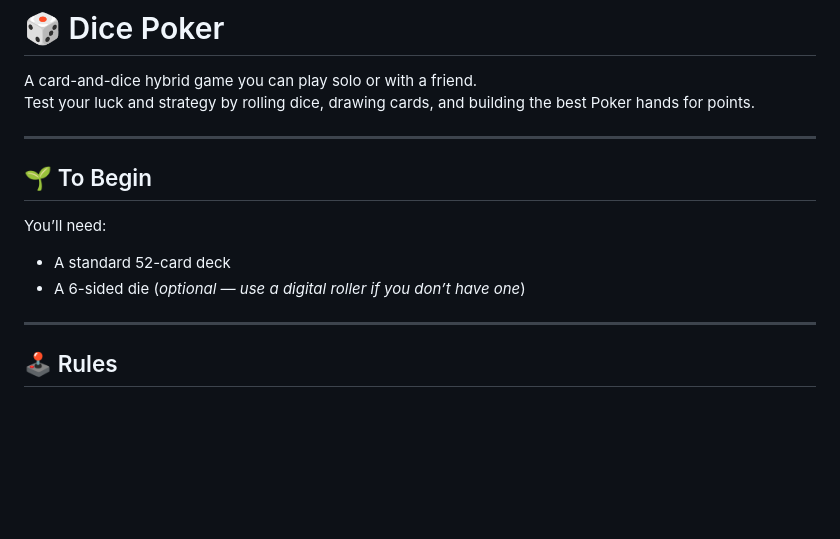
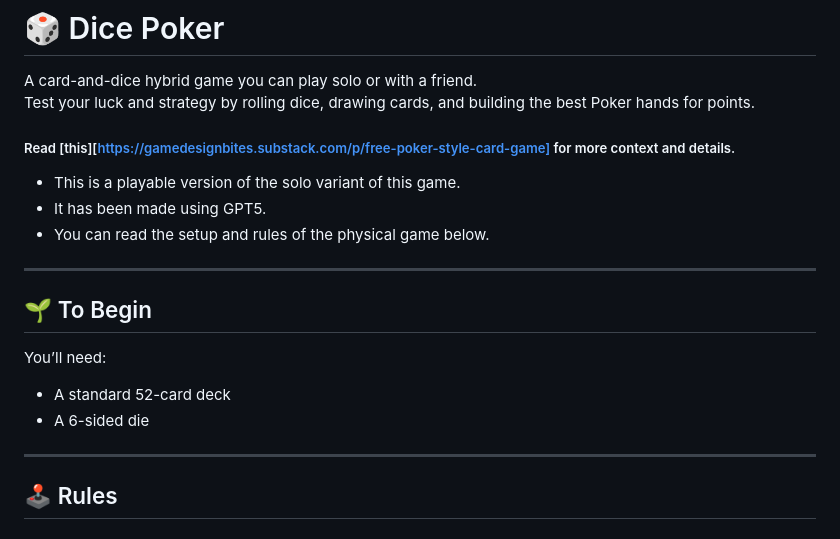
Before and after one commit to ishanmanjrekar/dice-poker, a Markdown page: README.md, the part around the change. Rendered like a GitHub page; blank space fills up the shorter version.

```diff
--- a/README.md
+++ b/README.md
@@ -2,13 +2,18 @@
 
 A card-and-dice hybrid game you can play solo or with a friend.
 Test your luck and strategy by rolling dice, drawing cards, and building the best Poker hands for points.
+
+##### Read [this][https://gamedesignbites.substack.com/p/free-poker-style-card-game] for more context and details.
+- This is a playable version of the solo variant of this game.
+- It has been made using GPT5.
+- You can read the setup and rules of the physical game below.
 
 ---
 
 ## 🌱 To Begin
 You’ll need:
 - A standard 52-card deck
-- A 6-sided die (*optional — use a digital roller if you don’t have one*)
+- A 6-sided die
 
 ---
 
```
